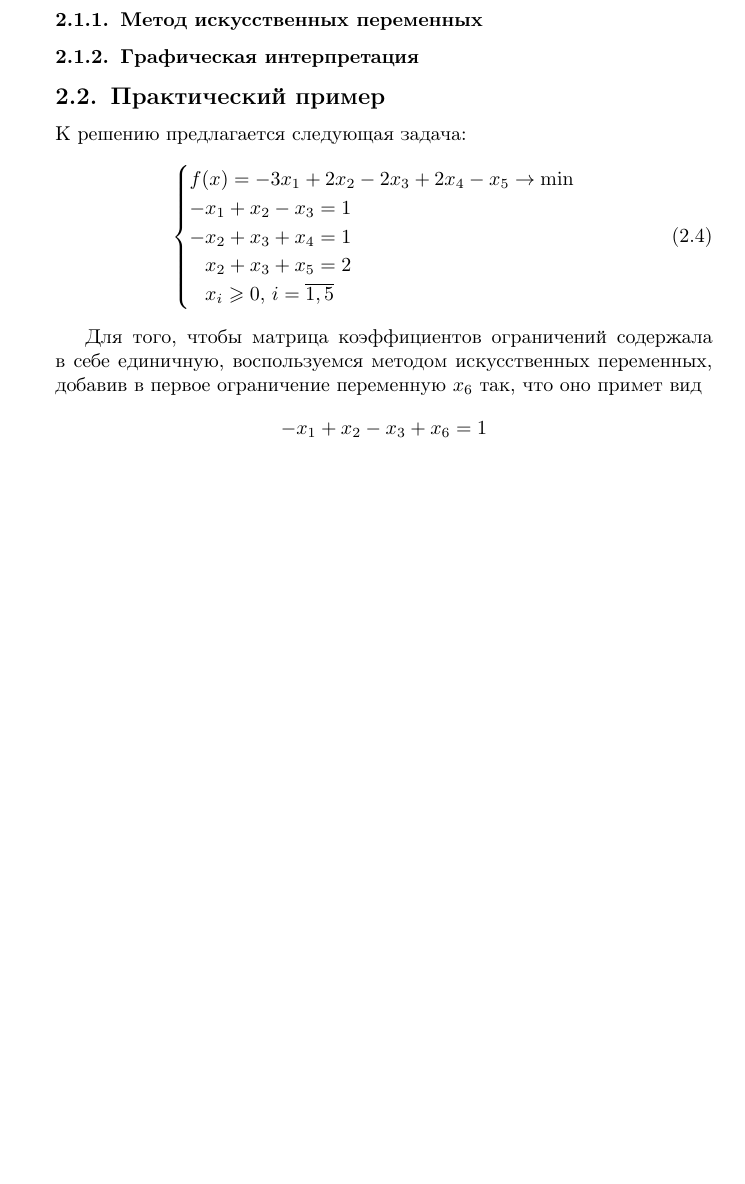
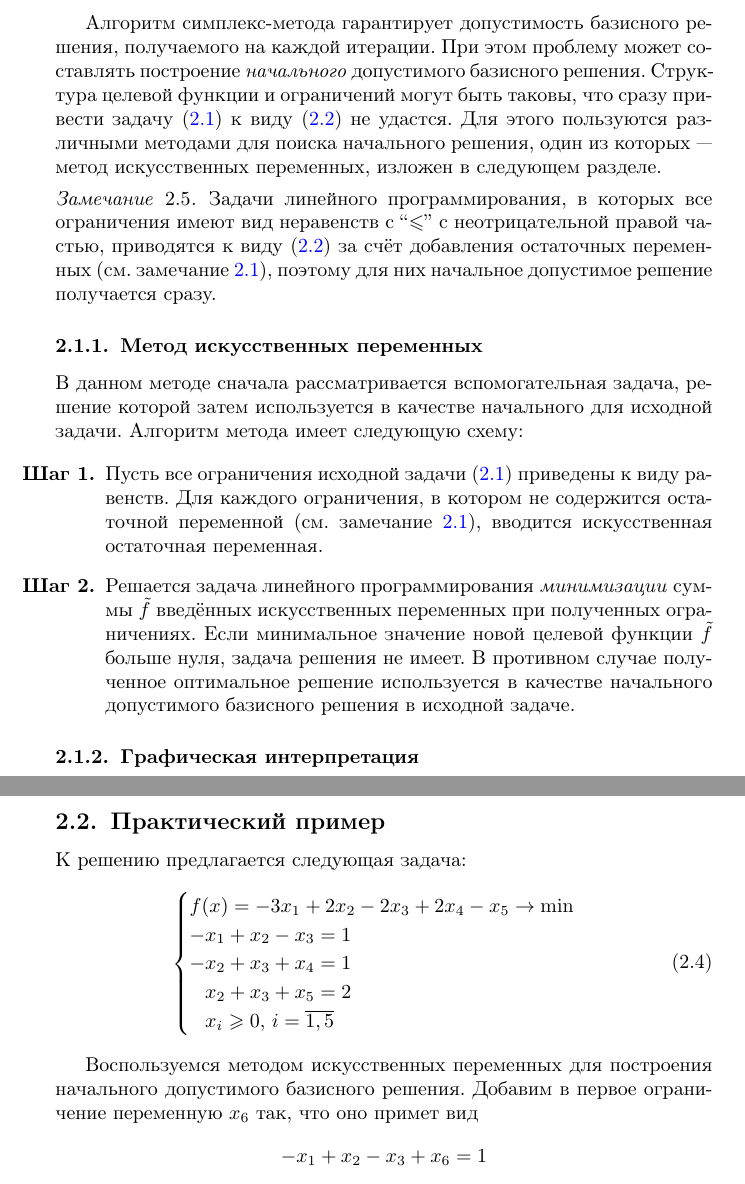
Before and after one commit to dzhus/term-paper-optim, a LaTeX document (paper.tex, which reads simplex.tex): part of page 7 of 32 before the commit and two parts of pages 7 and 8 of 33 after it, the two joined at a grey line, cut at the place of the change, the shorter picture padded with empty space. Compiled offline with pdfLaTeX; a missing bibliography style is replaced by a similar one.

Commit message:
Artificial variables

```diff
--- a/simplex.tex
+++ b/simplex.tex
@@ -133,7 +134,43 @@ $n$ линейных ограничений на набор $x_i$.
 \item Процесс повторяется с первого шага для нового базиса
 \end{enumerate}
 
+Алгоритм симплекс-метода гарантирует допустимость базисного решения,
+получаемого на каждой итерации. При этом проблему может составлять
+построение \emph{начального} допустимого базисного решения. Структура
+целевой функции и ограничений могут быть таковы, что сразу привести
+задачу \eqref{eq:lp-problem-form-initial} к виду
+\eqref{eq:lp-problem-form} не удастся. Для этого пользуются различными
+методами для поиска начального решения, один из которых — метод
+искусственных переменных, изложен в следующем разделе.
+
+\begin{rem}
+  Задачи линейного программирования, в которых все ограничения имеют
+  вид неравенств с ``$\leq$'' с неотрицательной правой частью,
+  приводятся к виду \eqref{eq:lp-problem-form} за счёт добавления
+  остаточных переменных (см. замечание \ref{rem:slack}), поэтому для
+  них начальное допустимое решение получается сразу.
+\end{rem}
+
 \subsubsection{Метод искусственных переменных}
+
+В данном методе сначала рассматривается вспомогательная задача,
+решение которой затем используется в качестве начального для исходной
+задачи. Алгоритм метода имеет следующую схему:
+
+\begin{enumerate}
+  \renewcommand{\labelenumi}{\textbf{Шаг \arabic{enumi}.}}
+\item Пусть все ограничения исходной задачи
+  \eqref{eq:lp-problem-form-initial} приведены к виду равенств. Для
+  каждого ограничения, в котором не содержится остаточной переменной
+  (см. замечание \ref{rem:slack}), вводится искусственная остаточная
+  переменная.
+\item Решается задача линейного программирования \emph{минимизации}
+  суммы $\tilde{f}$ введённых искусственных переменных при полученных
+  ограничениях. Если минимальное значение новой целевой функции
+  $\tilde{f}$ больше нуля, задача решения не имеет. В противном случае
+  полученное оптимальное решение используется в качестве начального
+  допустимого базисного решения в исходной задаче.
+\end{enumerate}
 
 \subsubsection{Графическая интерпретация}
 
@@ -151,9 +189,9 @@ $n$ линейных ограничений на набор $x_i$.
   \end{cases}
 \end{equation}
 
-Для того, чтобы матрица коэффициентов ограничений содержала в себе
-единичную, воспользуемся методом искусственных переменных, добавив в
-первое ограничение переменную $x_6$ так, что оно примет вид
+Воспользуемся методом искусственных переменных для построения
+начального допустимого базисного решения. Добавим в первое ограничение
+переменную $x_6$ так, что оно примет вид
 \begin{equation*}
   -x_1+x_2-x_3+x_6=1 \\
 \end{equation*}
```
Also changed, not shown: simplex.tex (2 more changed lines).
